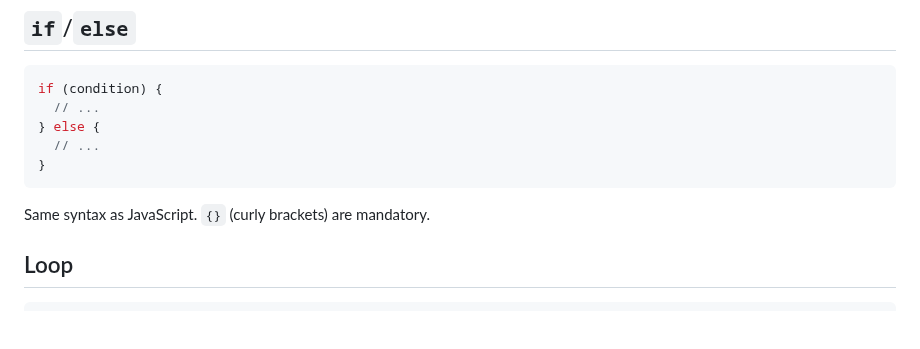
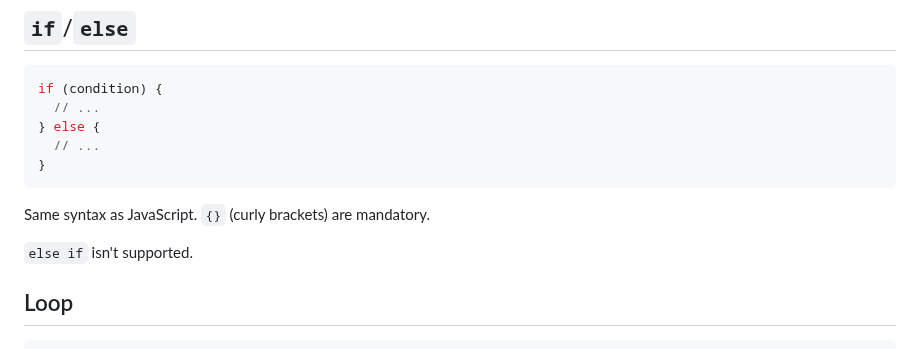
Before and after one commit to huynhtrankhanh/CoqCP, a Markdown page: docs/InternalImperativeLanguage.md, the part around the change. GitHub-like rendering; blank space fills up the shorter version.

Commit message:
No `else if`

````diff
--- a/docs/InternalImperativeLanguage.md
+++ b/docs/InternalImperativeLanguage.md
@@ -133,6 +133,8 @@ if (condition) {
 
 Same syntax as JavaScript. `{}` (curly brackets) are mandatory.
 
+`else if` isn't supported.
+
 ## Loop
 
 ```js
````
